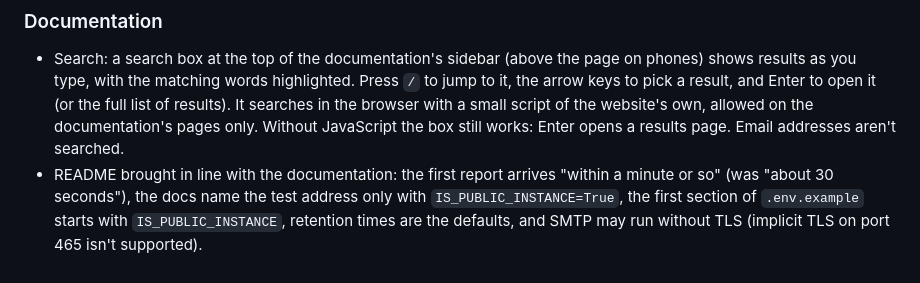
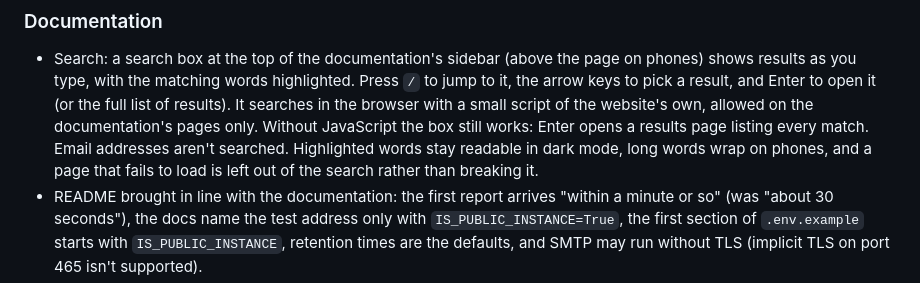
Before and after one commit to gregdotca/email-health-check, a Markdown page: CHANGELOG.md, the part around the change. Rendered like a GitHub page.

Commit message:
Update CHANGELOG

```diff
--- a/CHANGELOG.md
+++ b/CHANGELOG.md
@@ -29,7 +29,9 @@ Date-grouped, newest first.
   you type, with the matching words highlighted. Press `/` to jump to it, the arrow keys to pick a
   result, and Enter to open it (or the full list of results). It searches in the browser with a small script
   of the website's own, allowed on the documentation's pages only. Without JavaScript the box still works:
-  Enter opens a results page. Email addresses aren't searched.
+  Enter opens a results page listing every match. Email addresses aren't searched. Highlighted words stay
+  readable in dark mode, long words wrap on phones, and a page that fails to load is left out of the search
+  rather than breaking it.
 - README brought in line with the documentation: the first report arrives "within a minute or so" (was
   "about 30 seconds"), the docs name the test address only with `IS_PUBLIC_INSTANCE=True`, the first section
   of `.env.example` starts with `IS_PUBLIC_INSTANCE`, retention times are the defaults, and SMTP may run
```
